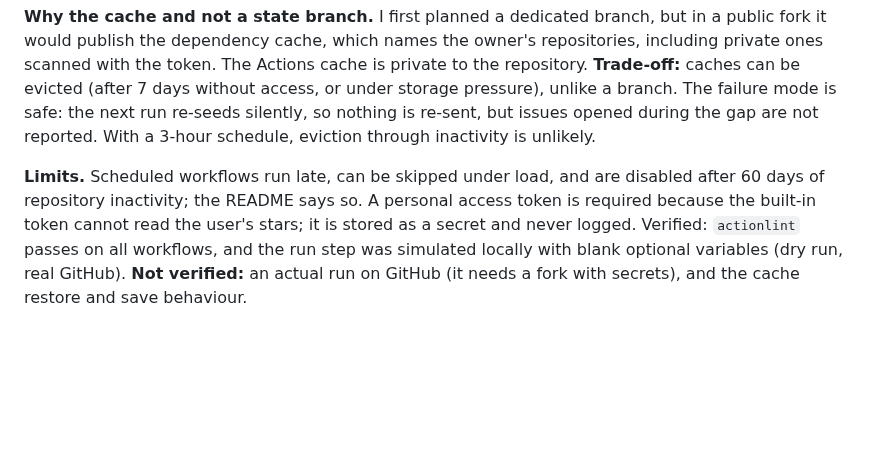
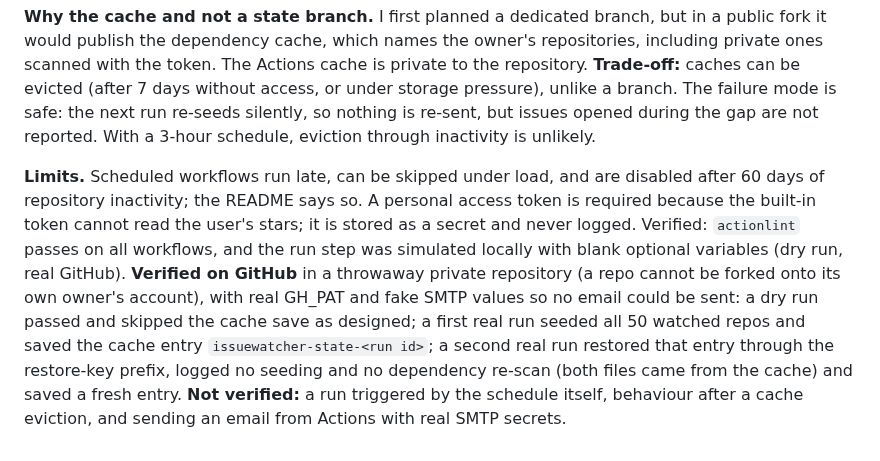
Before and after one commit to mac146/IssueWatcher, a Markdown page: DECISIONS.md, the part around the change. Drawn GitHub-style; blank space fills up the shorter version.

```diff
--- a/DECISIONS.md
+++ b/DECISIONS.md
@@ -250,4 +250,4 @@ All signals use fields already returned by the issues endpoint (labels, assignee
 
 **Why the cache and not a state branch.** I first planned a dedicated branch, but in a public fork it would publish the dependency cache, which names the owner's repositories, including private ones scanned with the token. The Actions cache is private to the repository. **Trade-off:** caches can be evicted (after 7 days without access, or under storage pressure), unlike a branch. The failure mode is safe: the next run re-seeds silently, so nothing is re-sent, but issues opened during the gap are not reported. With a 3-hour schedule, eviction through inactivity is unlikely.
 
-**Limits.** Scheduled workflows run late, can be skipped under load, and are disabled after 60 days of repository inactivity; the README says so. A personal access token is required because the built-in token cannot read the user's stars; it is stored as a secret and never logged. Verified: `actionlint` passes on all workflows, and the run step was simulated locally with blank optional variables (dry run, real GitHub). **Not verified:** an actual run on GitHub (it needs a fork with secrets), and the cache restore and save behaviour.
+**Limits.** Scheduled workflows run late, can be skipped under load, and are disabled after 60 days of repository inactivity; the README says so. A personal access token is required because the built-in token cannot read the user's stars; it is stored as a secret and never logged. Verified: `actionlint` passes on all workflows, and the run step was simulated locally with blank optional variables (dry run, real GitHub). **Verified on GitHub** in a throwaway private repository (a repo cannot be forked onto its own owner's account), with real GH_PAT and fake SMTP values so no email could be sent: a dry run passed and skipped the cache save as designed; a first real run seeded all 50 watched repos and saved the cache entry `issuewatcher-state-<run id>`; a second real run restored that entry through the restore-key prefix, logged no seeding and no dependency re-scan (both files came from the cache) and saved a fresh entry. **Not verified:** a run triggered by the schedule itself, behaviour after a cache eviction, and sending an email from Actions with real SMTP secrets.
```
Also changed, not shown: README.md (+5 -0 lines), docs/images/sample-email.png (added).
